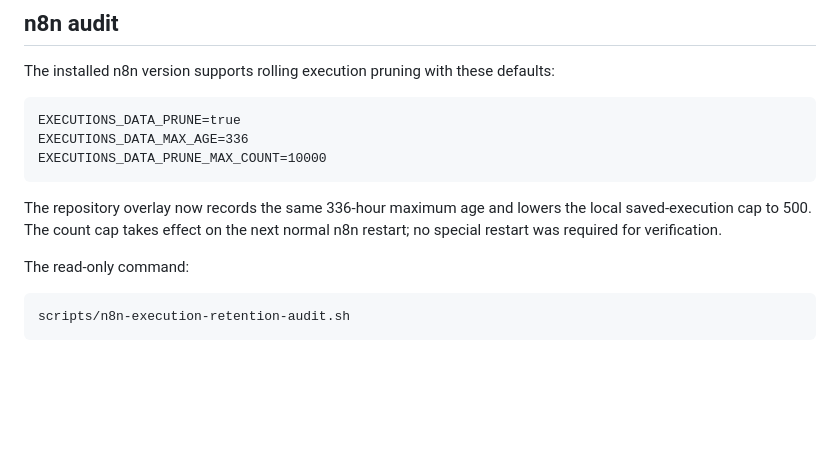
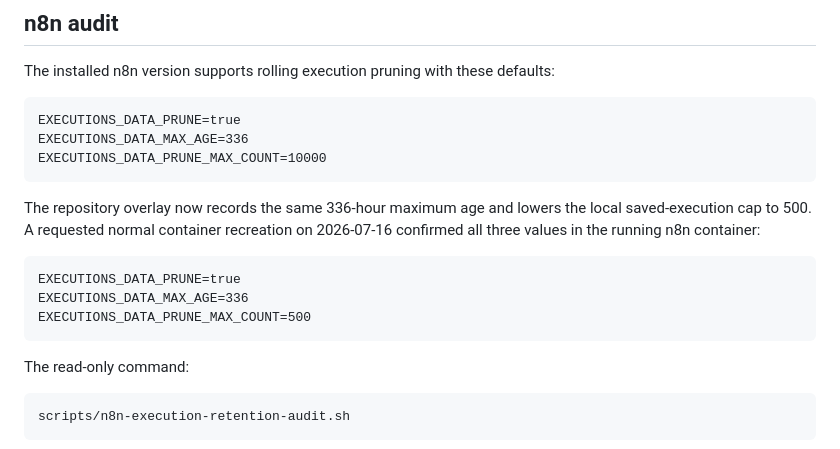
Before and after one commit to cpgrant/n8n-codex-lab, a Markdown page: docs/STAGE-9.3-LITE-VERIFICATION.md, the part around the change. Rendered like a GitHub page; blank space fills up the shorter version.

````diff
--- a/docs/STAGE-9.3-LITE-VERIFICATION.md
+++ b/docs/STAGE-9.3-LITE-VERIFICATION.md
@@ -45,8 +45,14 @@ EXECUTIONS_DATA_PRUNE_MAX_COUNT=10000
 ```
 
 The repository overlay now records the same 336-hour maximum age and lowers the
-local saved-execution cap to 500. The count cap takes effect on the next normal
-n8n restart; no special restart was required for verification.
+local saved-execution cap to 500. A requested normal container recreation on
+2026-07-16 confirmed all three values in the running n8n container:
+
+```text
+EXECUTIONS_DATA_PRUNE=true
+EXECUTIONS_DATA_MAX_AGE=336
+EXECUTIONS_DATA_PRUNE_MAX_COUNT=500
+```
 
 The read-only command:
 
````
Also changed, not shown: docs/DAILY-OPERATIONS.md (+2 -2 lines), docs/ROADMAP.md (+6 -5 lines).
